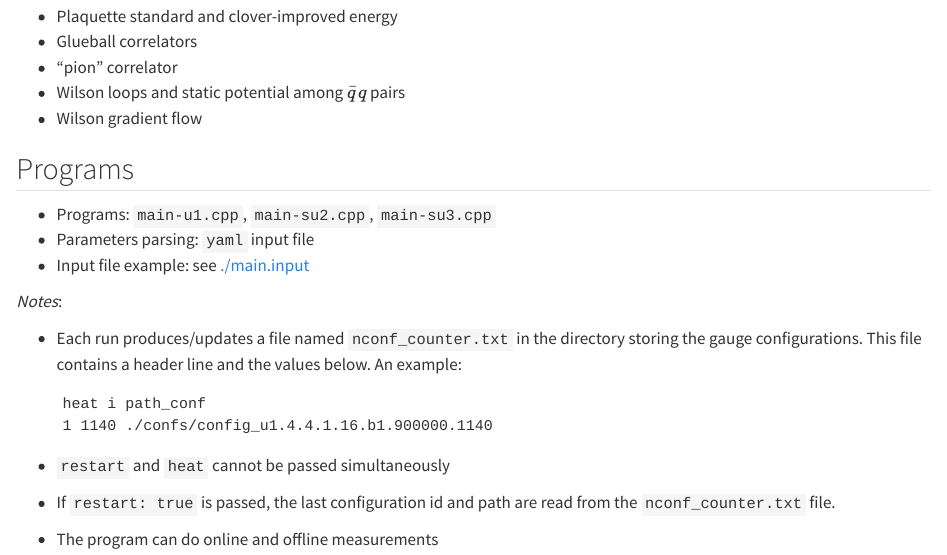
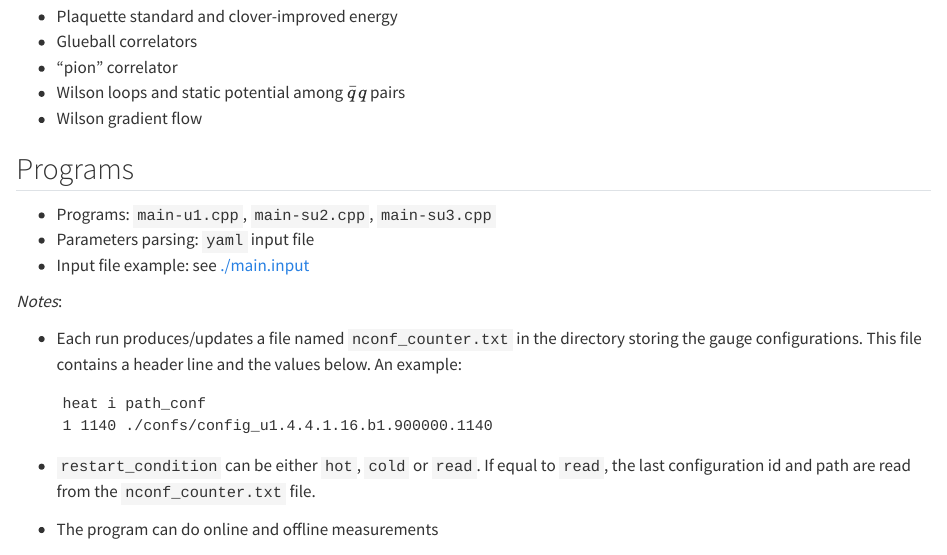
Before and after one commit to HISKP-LQCD/su2, a Quarto document (doc/algorithms.qmd): the page in a window 1100 px wide, from 280 px down. Rendered offline with R 4.5, knitr and Pandoc in place of Quarto, with nearby package versions.

Commit message:
more sensible restart condition syntax

````diff
--- a/doc/algorithms.qmd
+++ b/doc/algorithms.qmd
@@ -29,6 +29,5 @@ _Notes_:
   1 1140 ./confs/config_u1.4.4.1.16.b1.900000.1140
   ```
 
-- `restart` and `heat` cannot be passed simultaneously
-- If `restart: true` is passed, the last configuration id and path are read from the `nconf_counter.txt` file.
+- `restart_condition` can be either `hot`, `cold` or `read`. If equal to `read`, the last configuration id and path are read from the `nconf_counter.txt` file.
 - The program can do online and offline measurements
````
Also changed, not shown: doc/howto.qmd (+1 -1 lines), 11 other files.
